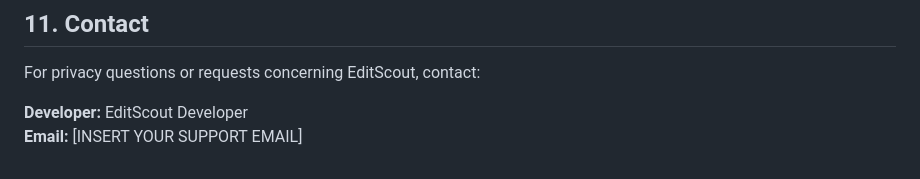
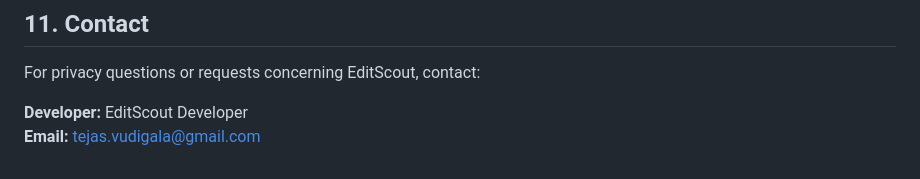
Before and after one commit to editscout/editscout-privacy, a Markdown page: README.md, the part around the change. Drawn GitHub-style.

```diff
--- a/README.md
+++ b/README.md
@@ -82,4 +82,4 @@ This Privacy Policy may be updated when EditScout's features, data practices, or
 For privacy questions or requests concerning EditScout, contact:
 
 **Developer:** EditScout Developer
-**Email:** [INSERT YOUR SUPPORT EMAIL]
+**Email:** tejas.vudigala@gmail.com
```
